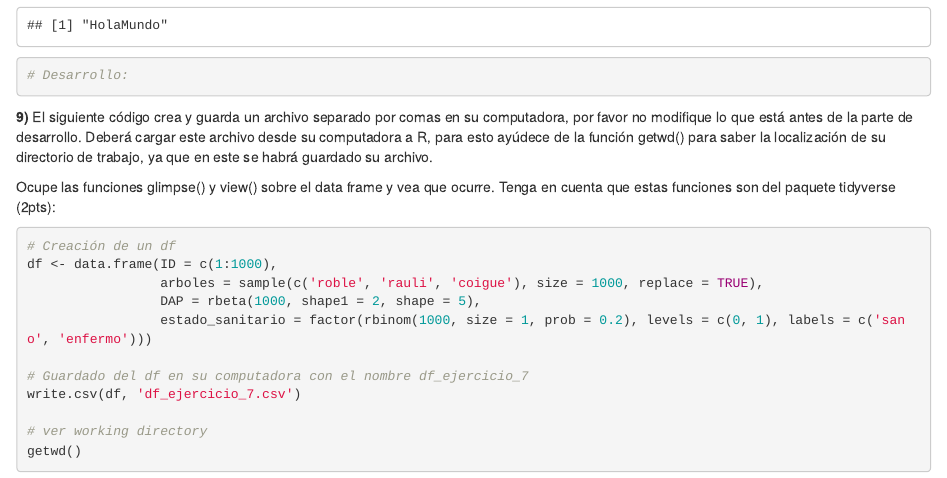
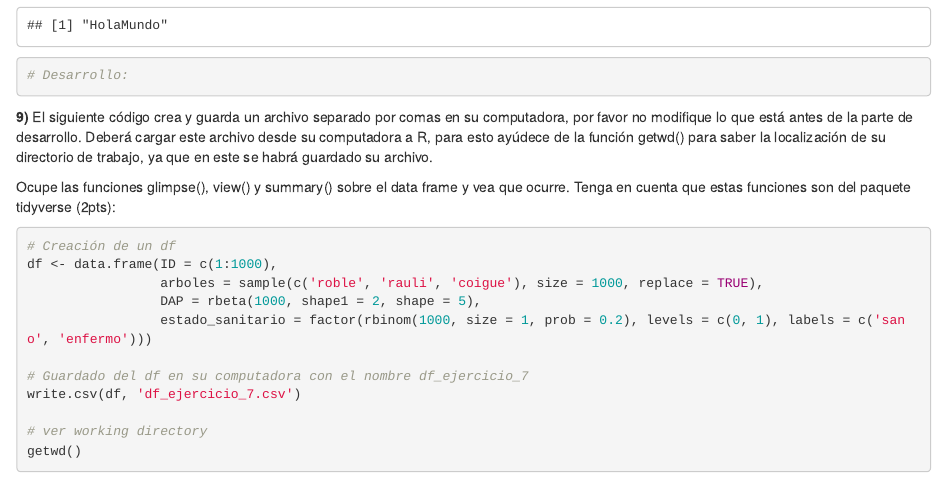
Before and after one commit to CBIT202-18-Analisis-de-datos-geo/Ejercicios_CBIT202, an R Markdown document (Ejercicios1_R.Rmd): the page in a window 1100 px wide, from 4360 px down. Rendered offline with R 4.5, knitr and Pandoc, with nearby package versions; code that draws random numbers runs with fixed seeds of ours; some code elsewhere in the file could not run offline.

Commit message:
cambios menores

````diff
--- a/Ejercicios1_R.Rmd
+++ b/Ejercicios1_R.Rmd
@@ -207,7 +207,7 @@ print(texto)
 
 **9)** El siguiente código crea y guarda un archivo separado por comas en su computadora, por favor no modifique lo que está antes de la parte de desarrollo. Deberá cargar este archivo desde su computadora a R, para esto ayúdece de la función getwd() para saber la localización de su directorio de trabajo, ya que en este se habrá guardado su archivo.
 
-Ocupe las funciones glimpse() y view() sobre el data frame y vea que ocurre. Tenga en cuenta que estas funciones son del paquete tidyverse (2pts):\
+Ocupe las funciones glimpse(), view() y summary() sobre el data frame y vea que ocurre. Tenga en cuenta que estas funciones son del paquete tidyverse (2pts):\
 
 ```{r}
 # Creación de un df
````
